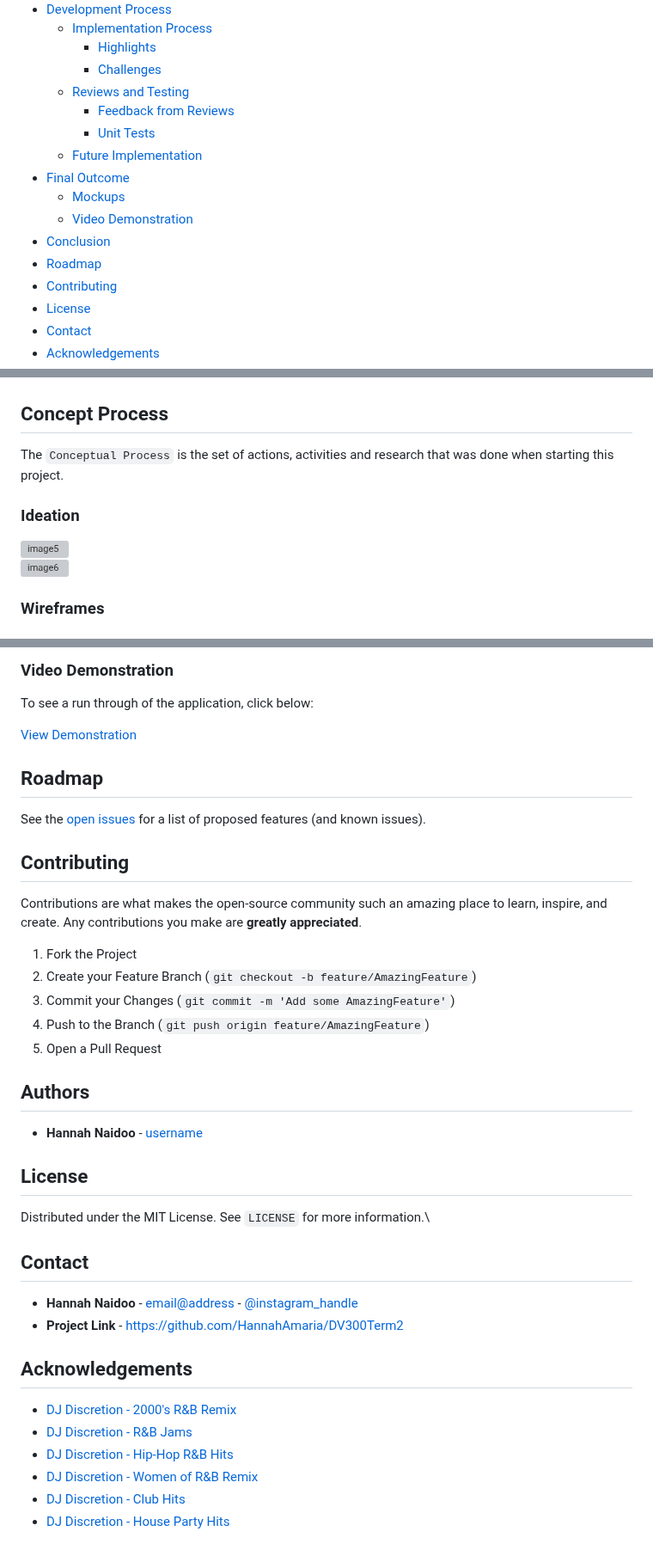
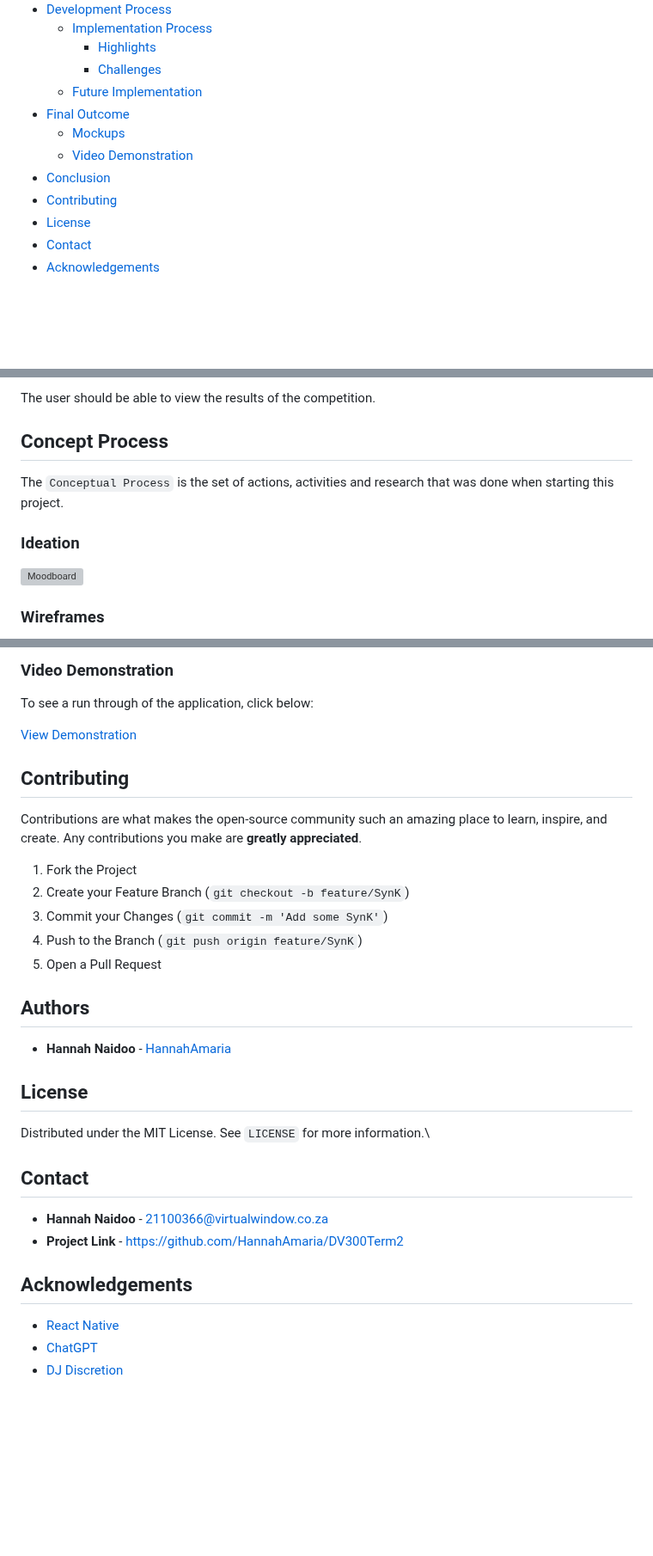
Before and after one commit to HannahAmaria/DV300Term2, a Markdown page: README.md, 3 parts joined by grey strips. Shown at 86% size. GitHub-like rendering; blank space fills up the shorter version; grey boxes are pictures that could not be loaded.

```diff
--- a/README.md
+++ b/README.md
@@ -34,15 +35,11 @@
    * [Implementation Process](#implementation-process)
         * [Highlights](#highlights)
         * [Challenges](#challenges)
-   * [Reviews and Testing](#peer-reviews)
-        * [Feedback from Reviews](#feedback-from-reviews)
-        * [Unit Tests](#unit-tests)
    * [Future Implementation](#peer-reviews)
 * [Final Outcome](#final-outcome)
     * [Mockups](#mockups)
     * [Video Demonstration](#video-demonstration)
 * [Conclusion](#conclusion)
-* [Roadmap](#roadmap)
 * [Contributing](#contributing)
 * [License](#license)
 * [Contact](#contact)
@@ -124,4 +129,5 @@ Description of Feature
 
+The user should be able to view the results of the competition.
 
 <!-- CONCEPT PROCESS -->
 <!-- Briefly explain your concept ideation process -->
@@ -131,9 +137,7 @@ The `Conceptual Process` is the set of actions, activities and research that was
 
 ### Ideation
 
-![image5][image5]
-<br>
-![image6][image6]
+![Moodboard](synk/assets/images/Moodboard.jpg)
 
 ### Wireframes
 
@@ -203,12 +182,7 @@ The `Development Process` is the technical implementations and functionality don
 
 To see a run through of the application, click below:
 
-[View Demonstration](path/to/video/demonstration)
-
-<!-- ROADMAP -->
-## Roadmap
-
-See the [open issues](https://github.com/username/projectname/issues) for a list of proposed features (and known issues).
+[View Demonstration](https://drive.google.com/file/d/1hrXlPQm_waY5H67_-hV0N54cOaK6-GcC/view?usp=sharing)
 
 <!-- CONTRIBUTING -->
 ## Contributing
@@ -216,15 +190,15 @@ See the [open issues](https://github.com/username/projectname/issues) for a list
 Contributions are what makes the open-source community such an amazing place to learn, inspire, and create. Any contributions you make are **greatly appreciated**.
 
 1. Fork the Project
-2. Create your Feature Branch (`git checkout -b feature/AmazingFeature`)
-3. Commit your Changes (`git commit -m 'Add some AmazingFeature'`)
-4. Push to the Branch (`git push origin feature/AmazingFeature`)
+2. Create your Feature Branch (`git checkout -b feature/SynK`)
+3. Commit your Changes (`git commit -m 'Add some SynK'`)
+4. Push to the Branch (`git push origin feature/SynK`)
 5. Open a Pull Request
 
 <!-- AUTHORS -->
 ## Authors
 
-* **Hannah Naidoo** - [username](https://github.com/HannahAmaria)
+* **Hannah Naidoo** - [HannahAmaria](https://github.com/HannahAmaria)
 
 <!-- LICENSE -->
 ## License
@@ -234,19 +208,15 @@ Distributed under the MIT License. See `LICENSE` for more information.\
 <!-- LICENSE -->
 ## Contact
 
-* **Hannah Naidoo** - [email@address](mailto:email@address) - [@instagram_handle](https://www.instagram.com/instagram_handle/)
+* **Hannah Naidoo** - [21100366@virtualwindow.co.za](21100366@virtualwindow.co.za)
 * **Project Link** - https://github.com/HannahAmaria/DV300Term2
 
 <!-- ACKNOWLEDGEMENTS -->
 ## Acknowledgements
 <!-- all resources that you used and Acknowledgements here -->
-* [DJ Discretion - 2000's R&B Remix](path/to/resource)
-* [DJ Discretion - R&B Jams](path/to/resource)
-* [DJ Discretion - Hip-Hop R&B Hits](path/to/resource)
-* [DJ Discretion - Women of R&B Remix](path/to/resource)
-* [DJ Discretion - Club Hits](path/to/resource)
-* [DJ Discretion - House Party Hits](path/to/resource)
-
+* [React Native](https://reactnative.dev/)
+* [ChatGPT](https://chatgpt.com/)
+* [DJ Discretion](https://www.youtube.com/channel/UCYck6zY3HFdXbfYAttthKzw)
 
 <!-- MARKDOWN LINKS & IMAGES -->
 [image1]: /path/to/image.png
```
Also changed, not shown: other parts of README.md (+49 -65 lines).
